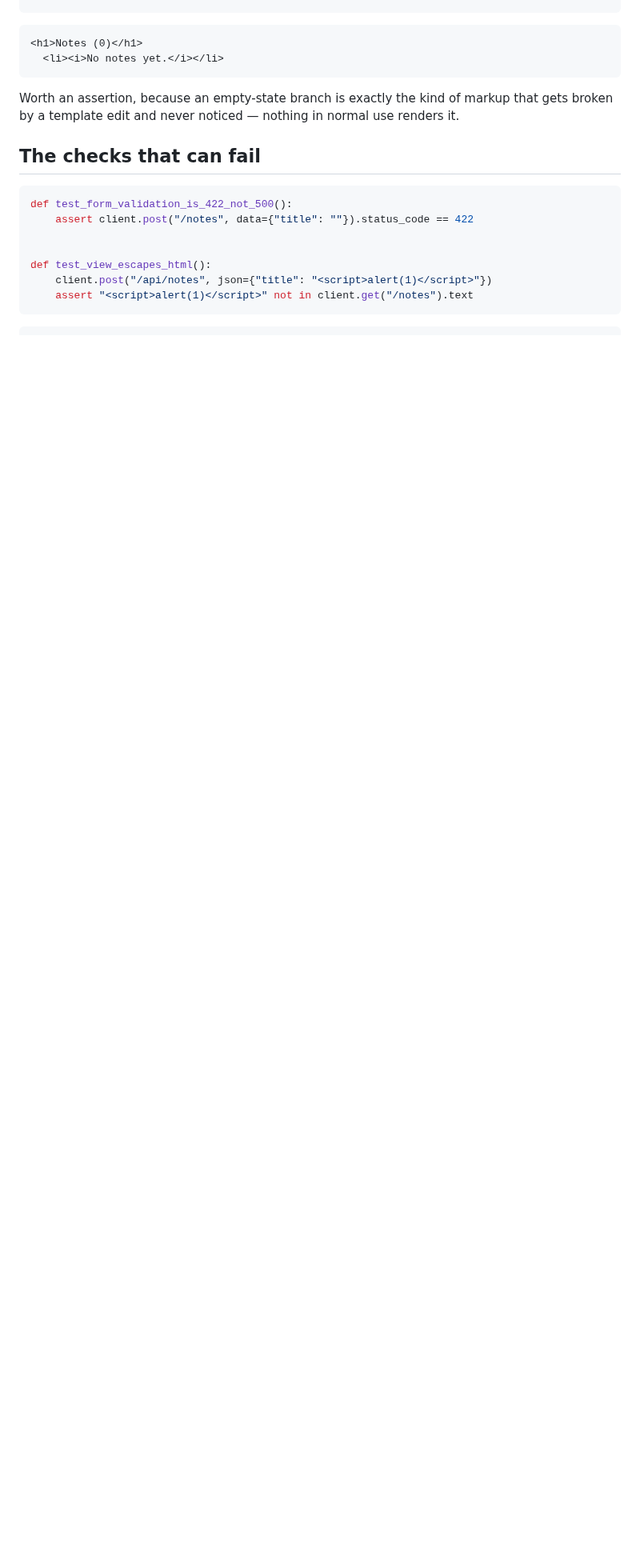
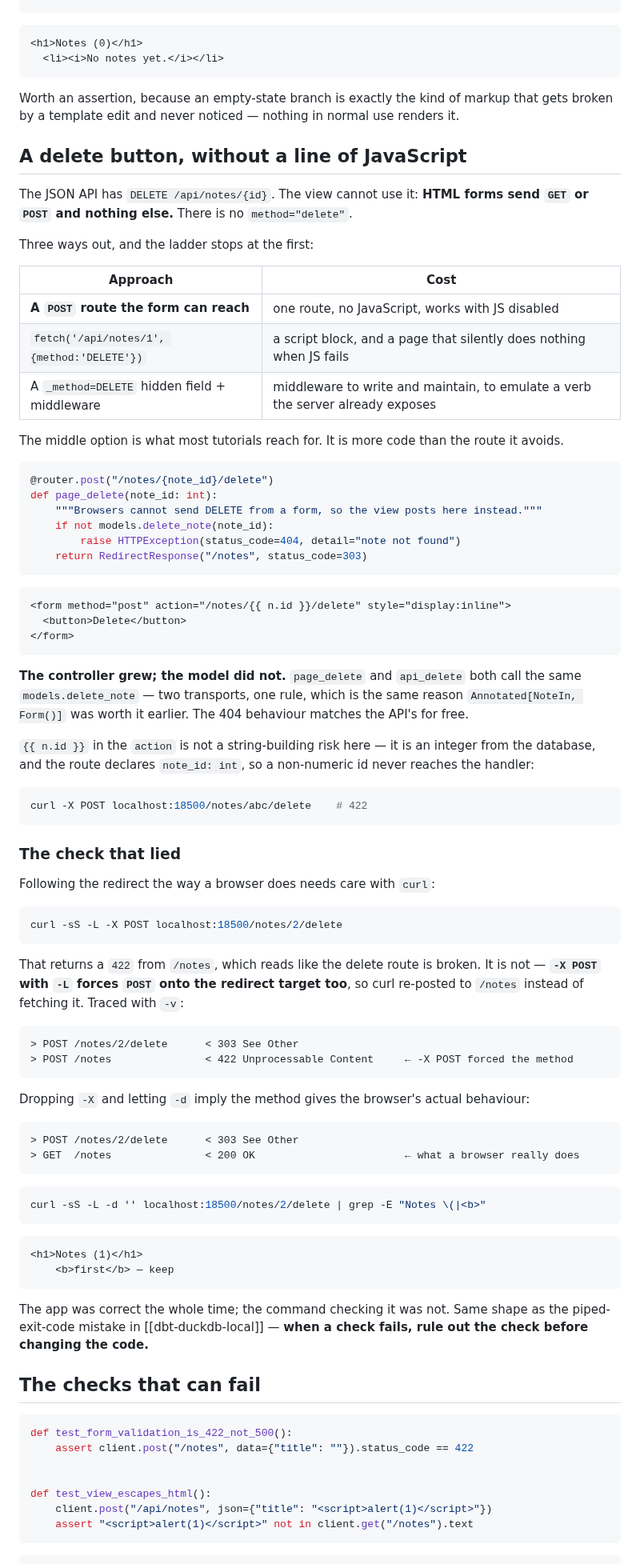
Before and after one commit to jeonck/handson, a Markdown page: 01-install/fastapi-mvc-layering.md, the part around one of its changes. Shown at 80% size. GitHub-like rendering; blank space fills up the shorter version.

Commit message:
install: add a delete button to the HTML view, no JavaScript
HTML forms send GET or POST only, so the view posts to its own
/notes/{id}/delete route rather than reaching the JSON API's DELETE.
One route beats a fetch() block that breaks with JS disabled, and beats
a _method=DELETE middleware that emulates a verb the server already
exposes. page_delete and api_delete share models.delete_note, so the
404 behaviour matches for free.

Also records a check that lied: curl -L -X POST forces POST onto the
redirect target, so the browser flow appeared to fail with a 422 from
/notes. Traced with -v; dropping -X gives the real GET. The app was
right and the command was wrong - same shape as the piped-exit-code
mistake in dbt-duckdb-local.

23 tests pass.

Co-Authored-By: Claude Opus 5 <noreply@anthropic.com>

````diff
--- a/01-install/fastapi-mvc-layering.md
+++ b/01-install/fastapi-mvc-layering.md
@@ -452,6 +465,83 @@ curl -sS localhost:18500/notes | grep -E "Notes \(|No notes"
 Worth an assertion, because an empty-state branch is exactly the kind of markup that gets broken by
 a template edit and never noticed — nothing in normal use renders it.
 
+## A delete button, without a line of JavaScript
+
+The JSON API has `DELETE /api/notes/{id}`. The view cannot use it: **HTML forms send `GET` or `POST`
+and nothing else.** There is no `method="delete"`.
+
+Three ways out, and the ladder stops at the first:
+
+| Approach | Cost |
+|---|---|
+| **A `POST` route the form can reach** | one route, no JavaScript, works with JS disabled |
+| `fetch('/api/notes/1', {method:'DELETE'})` | a script block, and a page that silently does nothing when JS fails |
+| A `_method=DELETE` hidden field + middleware | middleware to write and maintain, to emulate a verb the server already exposes |
+
+The middle option is what most tutorials reach for. It is more code than the route it avoids.
+
+```python
+@router.post("/notes/{note_id}/delete")
+def page_delete(note_id: int):
+    """Browsers cannot send DELETE from a form, so the view posts here instead."""
+    if not models.delete_note(note_id):
+        raise HTTPException(status_code=404, detail="note not found")
+    return RedirectResponse("/notes", status_code=303)
+```
+
+```html
+<form method="post" action="/notes/{{ n.id }}/delete" style="display:inline">
+  <button>Delete</button>
+</form>
+```
+
+**The controller grew; the model did not.** `page_delete` and `api_delete` both call the same
+`models.delete_note` — two transports, one rule, which is the same reason `Annotated[NoteIn, Form()]`
+was worth it earlier. The 404 behaviour matches the API's for free.
+
+`{{ n.id }}` in the `action` is not a string-building risk here — it is an integer from the database,
+and the route declares `note_id: int`, so a non-numeric id never reaches the handler:
+
+```bash
+curl -X POST localhost:18500/notes/abc/delete    # 422
+```
+
+### The check that lied
+
+Following the redirect the way a browser does needs care with `curl`:
+
+```bash
+curl -sS -L -X POST localhost:18500/notes/2/delete
+```
+
+That returns a `422` from `/notes`, which reads like the delete route is broken. It is not —
+**`-X POST` with `-L` forces `POST` onto the redirect target too**, so curl re-posted to `/notes`
+instead of fetching it. Traced with `-v`:
+
+```
+> POST /notes/2/delete      < 303 See Other
+> POST /notes               < 422 Unprocessable Content     ← -X POST forced the method
+```
+
+Dropping `-X` and letting `-d` imply the method gives the browser's actual behaviour:
+
+```
+> POST /notes/2/delete      < 303 See Other
+> GET  /notes               < 200 OK                        ← what a browser really does
+```
+
+```bash
+curl -sS -L -d '' localhost:18500/notes/2/delete | grep -E "Notes \(|<b>"
+```
+
+```
+<h1>Notes (1)</h1>
+    <b>first</b> — keep
+```
+
+The app was correct the whole time; the command checking it was not. Same shape as the piped-exit-code
+mistake in [[dbt-duckdb-local]] — **when a check fails, rule out the check before changing the code.**
+
 ## The checks that can fail
 
 ```python title="tests/test_notes.py (excerpt)"
````
Also changed, not shown: other parts of 01-install/fastapi-mvc-layering.md (+20 -4 lines).
